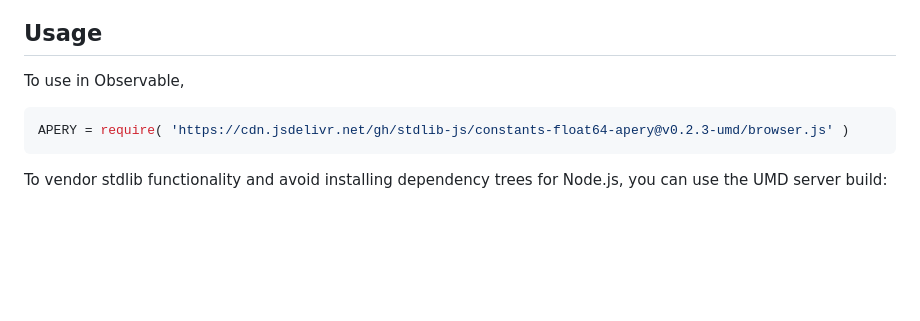
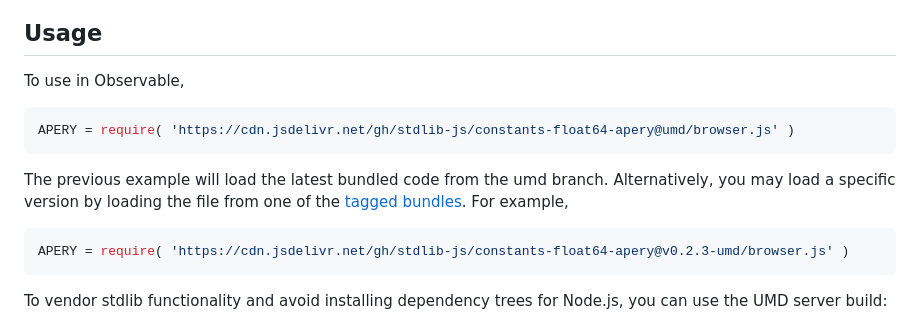
Before and after one commit to stdlib-js/constants-float64-apery, a Markdown page: README.md, the part around one of its changes. GitHub-like rendering; blank space fills up the shorter version.

````diff
--- a/README.md
+++ b/README.md
@@ -67,6 +67,11 @@ where `ζ(s)` is the [Riemann zeta function][@stdlib/math/base/special/riemann-z
 To use in Observable,
 
 ```javascript
+APERY = require( 'https://cdn.jsdelivr.net/gh/stdlib-js/constants-float64-apery@umd/browser.js' )
+```
+The previous example will load the latest bundled code from the umd branch. Alternatively, you may load a specific version by loading the file from one of the [tagged bundles](https://github.com/stdlib-js/constants-float64-apery/tags). For example,
+
+```javascript
 APERY = require( 'https://cdn.jsdelivr.net/gh/stdlib-js/constants-float64-apery@v0.2.3-umd/browser.js' )
 ```
 
````
Also changed, not shown: other parts of README.md (+2 -2 lines).
